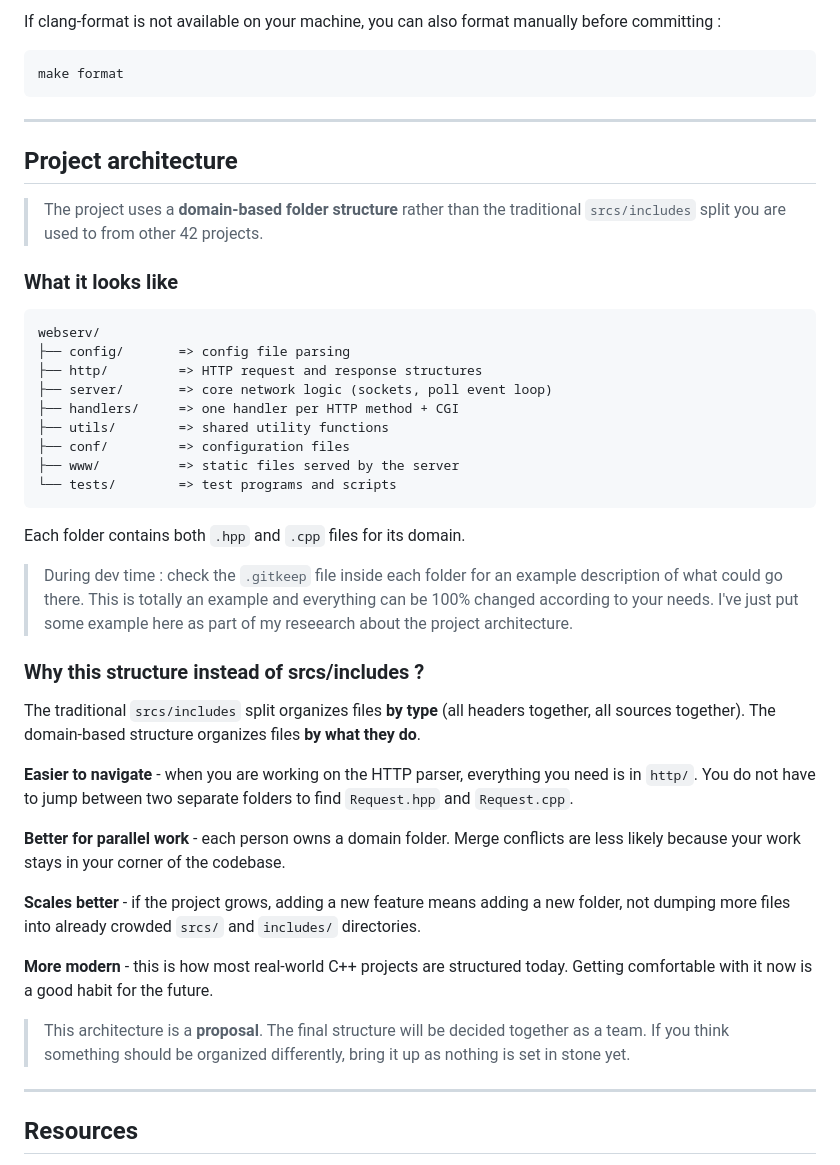
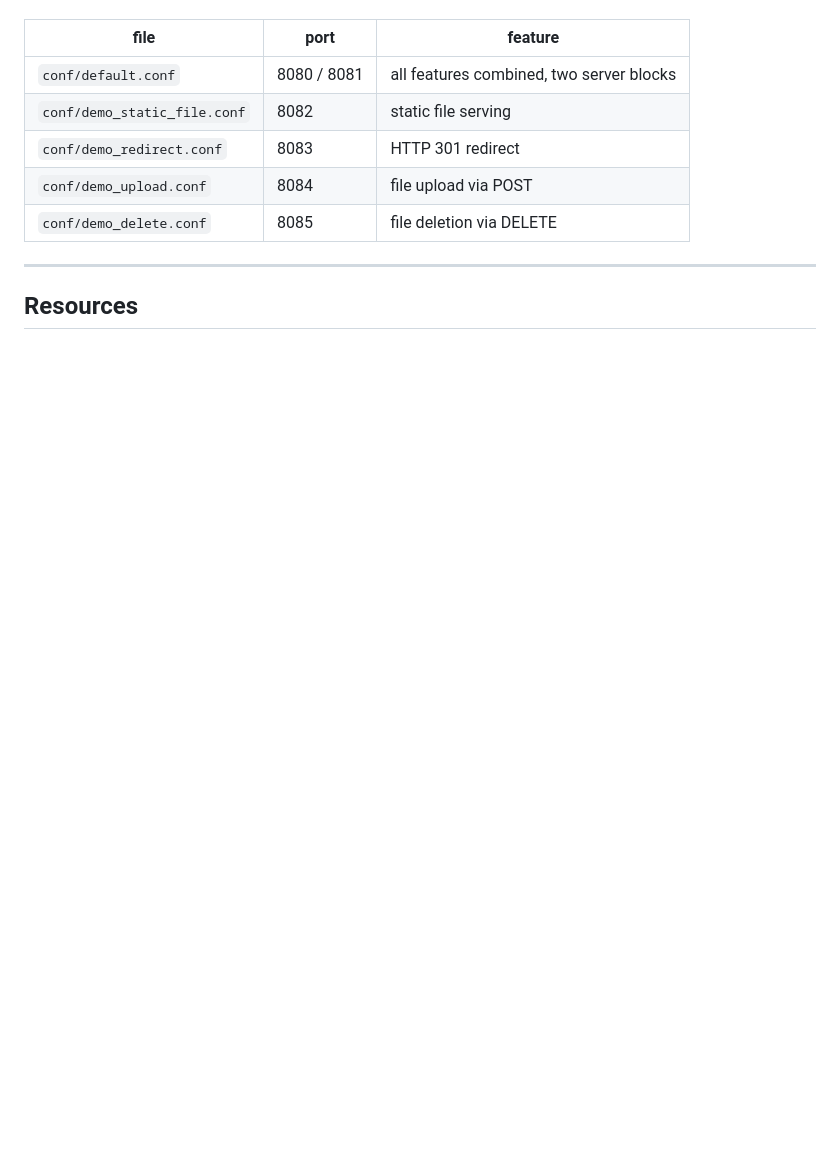
Before and after one commit to kidp8479/42_webserv, a Markdown page: README.md, the part around one of its changes. GitHub-like rendering; blank space fills up the shorter version.

````diff
--- a/README.md
+++ b/README.md
@@ -170,47 +70,10 @@ chmod +x .git/hooks/pre-commit
-If clang-format is not available on your machine, you can also format manually before committing :
-
-```bash
-make format
-```
-
----
-
-## Project architecture
-
-> The project uses a **domain-based folder structure** rather than the traditional `srcs/includes` split you are used to from other 42 projects.
-
-### What it looks like
-
-```
-webserv/
-├── config/       => config file parsing
-├── http/         => HTTP request and response structures
-├── server/       => core network logic (sockets, poll event loop)
-├── handlers/     => one handler per HTTP method + CGI
-├── utils/        => shared utility functions
-├── conf/         => configuration files
-├── www/          => static files served by the server
-└── tests/        => test programs and scripts
-```
-
-Each folder contains both `.hpp` and `.cpp` files for its domain.
-
-> During dev time : check the `.gitkeep` file inside each folder for an example description of what could go there. This is totally an example and everything can be 100% changed according to your needs. I've just put some example here as part of my reseearch about the project architecture.
-
-### Why this structure instead of srcs/includes ?
-
-The traditional `srcs/includes` split organizes files **by type** (all headers together, all sources together).
-The domain-based structure organizes files **by what they do**.
-
-**Easier to navigate** - when you are working on the HTTP parser, everything you need is in `http/`. You do not have to jump between two separate folders to find `Request.hpp` and `Request.cpp`.
-
-**Better for parallel work** - each person owns a domain folder. Merge conflicts are less likely because your work stays in your corner of the codebase.
-
-**Scales better** - if the project grows, adding a new feature means adding a new folder, not dumping more files into already crowded `srcs/` and `includes/` directories.
-
-**More modern** - this is how most real-world C++ projects are structured today. Getting comfortable with it now is a good habit for the future.
-
-> This architecture is a **proposal**. The final structure will be decided together as a team. If you think something should be organized differently, bring it up as nothing is set in stone yet.
+| file | port | feature |
+|---|---|---|
+| `conf/default.conf` | 8080 / 8081 | all features combined, two server blocks |
+| `conf/demo_static_file.conf` | 8082 | static file serving |
+| `conf/demo_redirect.conf` | 8083 | HTTP 301 redirect |
+| `conf/demo_upload.conf` | 8084 | file upload via POST |
+| `conf/demo_delete.conf` | 8085 | file deletion via DELETE |
 
 ---
 
````
Also changed, not shown: other parts of README.md (+34 -130 lines), DEV.md (added, +186 -0 lines).
